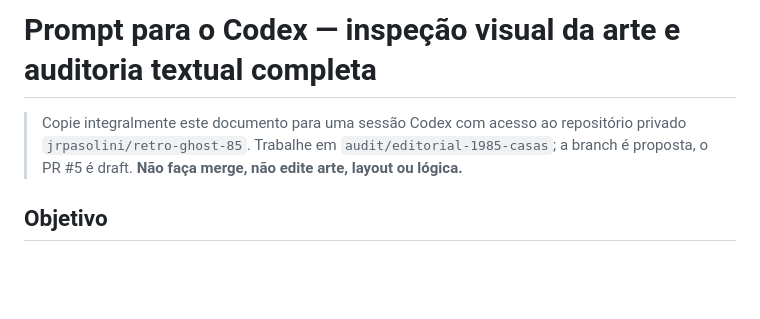
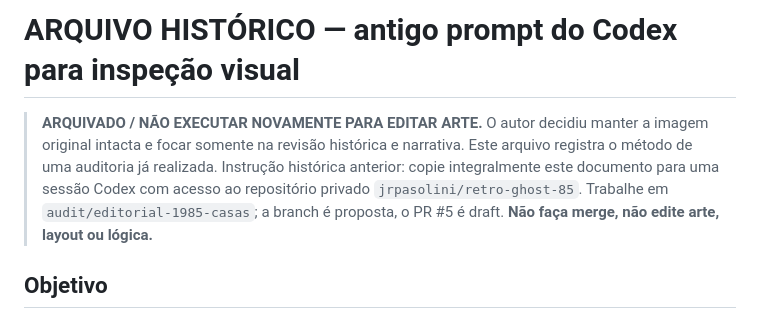
Before and after one commit to jrpasolini/retro-ghost-85, a Markdown page: PROMPT_CODEX_VALIDACAO_VISUAL.md, the part around the change. GitHub-like rendering; blank space fills up the shorter version.

Commit message:
docs(editorial): encerrar redesenho e concentrar revisao em historia e textos

```diff
--- a/PROMPT_CODEX_VALIDACAO_VISUAL.md
+++ b/PROMPT_CODEX_VALIDACAO_VISUAL.md
@@ -1,6 +1,6 @@
-# Prompt para o Codex — inspeção visual da arte e auditoria textual completa
+# ARQUIVO HISTÓRICO — antigo prompt do Codex para inspeção visual
 
-> Copie integralmente este documento para uma sessão Codex com acesso ao repositório privado `jrpasolini/retro-ghost-85`. Trabalhe em `audit/editorial-1985-casas`; a branch é proposta, o PR #5 é draft. **Não faça merge, não edite arte, layout ou lógica.**
+> **ARQUIVADO / NÃO EXECUTAR NOVAMENTE PARA EDITAR ARTE.** O autor decidiu manter a imagem original intacta e focar somente na revisão histórica e narrativa. Este arquivo registra o método de uma auditoria já realizada. Instrução histórica anterior: copie integralmente este documento para uma sessão Codex com acesso ao repositório privado `jrpasolini/retro-ghost-85`. Trabalhe em `audit/editorial-1985-casas`; a branch é proposta, o PR #5 é draft. **Não faça merge, não edite arte, layout ou lógica.**
 
 ## Objetivo
 
```
